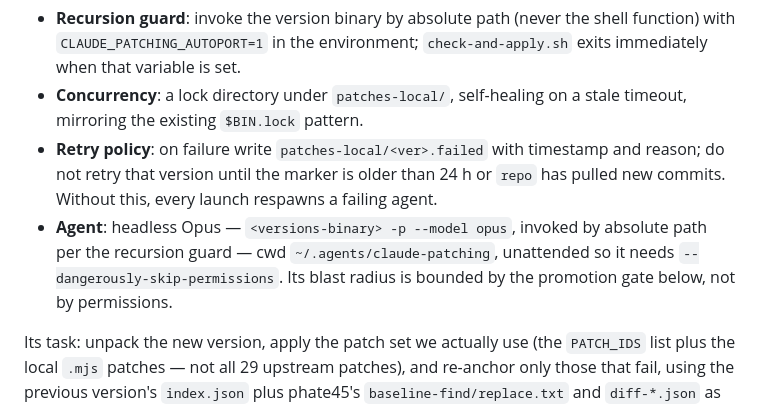
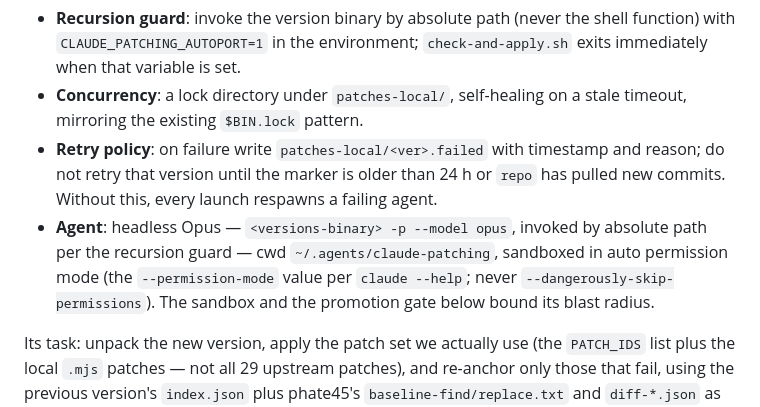
Before and after one commit to ahalekelly/agent-config, a Markdown page: claude-patching/plans/mcp-per-subagent-and-autoport.md, the part around the change. Rendered like a GitHub page.

Commit message:
Port agent runs sandboxed in auto mode, not with permissions bypassed
Co-Authored-By: Claude Fable 5 <noreply@anthropic.com>

```diff
--- a/claude-patching/plans/mcp-per-subagent-and-autoport.md
+++ b/claude-patching/plans/mcp-per-subagent-and-autoport.md
@@ -129,7 +129,7 @@ Spawned detached from `check-and-apply.sh`; never blocks the launch.
 - **Recursion guard**: invoke the version binary by absolute path (never the shell function) with `CLAUDE_PATCHING_AUTOPORT=1` in the environment; `check-and-apply.sh` exits immediately when that variable is set.
 - **Concurrency**: a lock directory under `patches-local/`, self-healing on a stale timeout, mirroring the existing `$BIN.lock` pattern.
 - **Retry policy**: on failure write `patches-local/<ver>.failed` with timestamp and reason; do not retry that version until the marker is older than 24 h or `repo` has pulled new commits. Without this, every launch respawns a failing agent.
-- **Agent**: headless Opus — `<versions-binary> -p --model opus`, invoked by absolute path per the recursion guard — cwd `~/.agents/claude-patching`, unattended so it needs `--dangerously-skip-permissions`. Its blast radius is bounded by the promotion gate below, not by permissions.
+- **Agent**: headless Opus — `<versions-binary> -p --model opus`, invoked by absolute path per the recursion guard — cwd `~/.agents/claude-patching`, sandboxed in auto permission mode (the `--permission-mode` value per `claude --help`; never `--dangerously-skip-permissions`). The sandbox and the promotion gate below bound its blast radius.
 
 Its task: unpack the new version, apply the patch set we actually use (the `PATCH_IDS` list plus the local `.mjs` patches — not all 29 upstream patches), and re-anchor only those that fail, using the previous version's `index.json` plus phate45's `baseline-find/replace.txt` and `diff-*.json` as drift inputs. Re-anchored patches are written to **`patches-local/<ver>/`** — upstream ones as patch files there, local `.mjs` ones as `patches-local/<ver>/<name>.mjs` per the wiring rule — deliberately outside both the upstream clone (so `git pull` stays a fast-forward and never conflicts with a patch set phate45 ships later) and the canonical `$ROOT` copies (so a re-anchor for one version never rewrites the current-version patch). `apply-display-patches.sh` resolves `repo/patches/<ver>` first, then `patches-local/<ver>`, then `$ROOT` for local patches.
 
```
